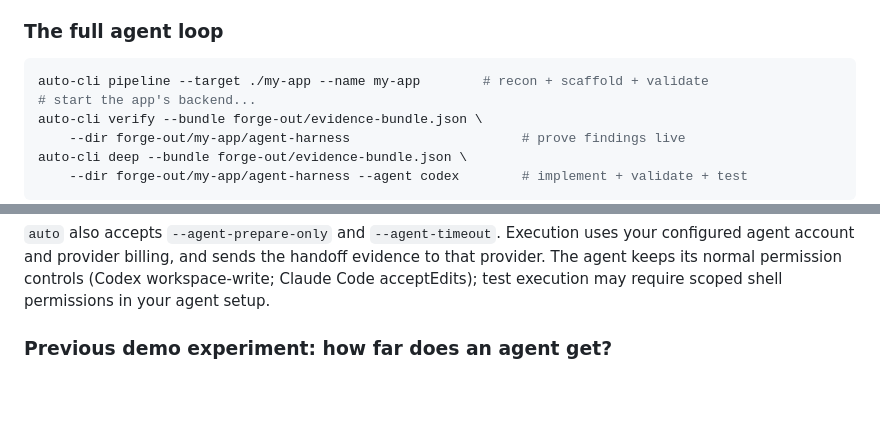
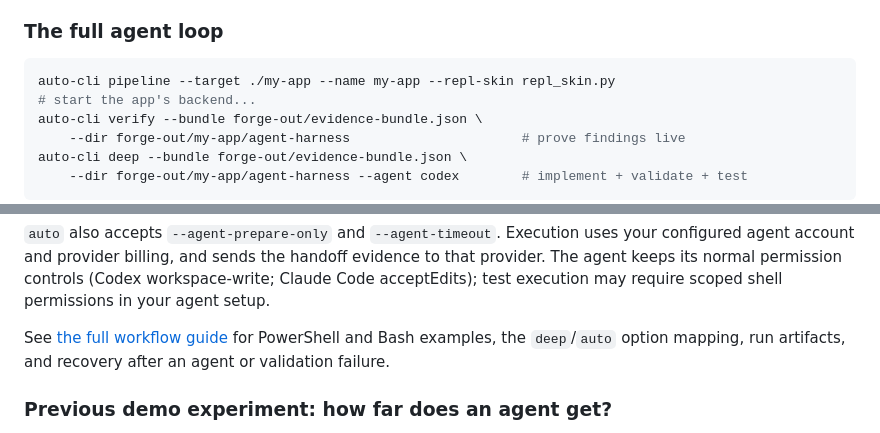
Before and after one commit to Northernator/Auto-CLI, a Markdown page: README.md, 2 parts joined by grey strips. Rendered like a GitHub page; blank space fills up the shorter version.

````diff
--- a/README.md
+++ b/README.md
@@ -312,7 +333,7 @@ possible proxy interception, not app behavior.
 ### The full agent loop
 
 ```bash
-auto-cli pipeline --target ./my-app --name my-app        # recon + scaffold + validate
+auto-cli pipeline --target ./my-app --name my-app --repl-skin repl_skin.py
 # start the app's backend...
 auto-cli verify --bundle forge-out/evidence-bundle.json \
     --dir forge-out/my-app/agent-harness                      # prove findings live
@@ -360,6 +381,10 @@ uses your configured agent account and provider billing, and sends the
 handoff evidence to that provider. The agent keeps its normal permission
 controls (Codex workspace-write; Claude Code acceptEdits); test execution
 may require scoped shell permissions in your agent setup.
+
+See [the full workflow guide](docs/deep-workflows.md) for PowerShell and Bash
+examples, the `deep`/`auto` option mapping, run artifacts, and recovery after
+an agent or validation failure.
 
 ### Previous demo experiment: how far does an agent get?
 
````
Also changed, not shown: other parts of README.md (+25 -1 lines), docs/README.md (added, +21 -0 lines).
